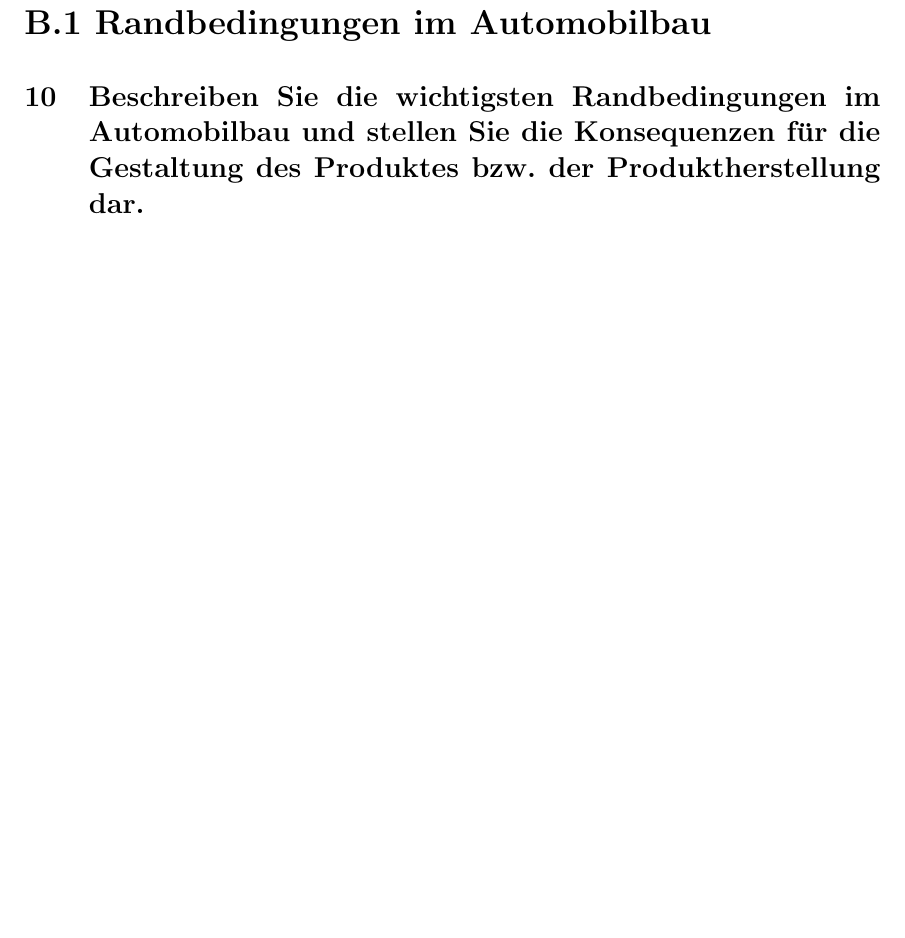
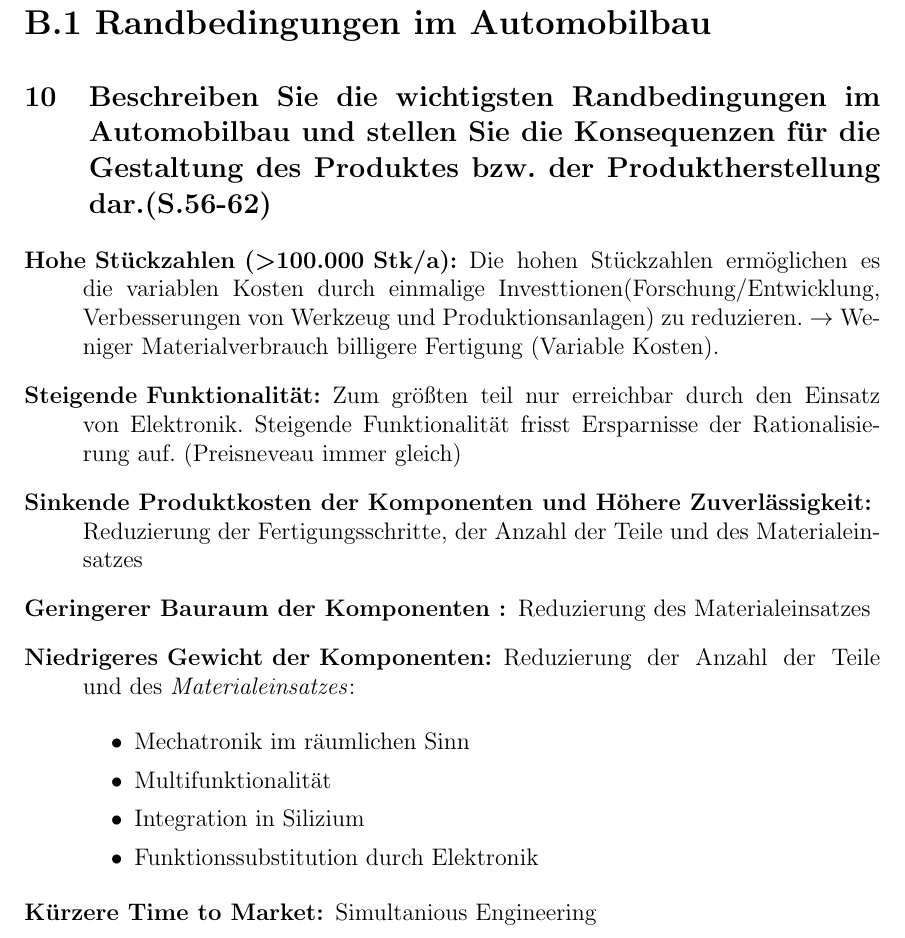
Before and after one commit to JenSte/robotikPO, a LaTeX document (poAusarbeitung.tex, which reads b1.tex): part of page 6 of 12, cut so that both start at the same text, the shorter picture padded with empty space. Compiled offline with pdfLaTeX.

Commit message:
b1 answered

```diff
--- a/b1.tex
+++ b/b1.tex
@@ -1,3 +1,31 @@
 \section*{B.1 Randbedingungen im Automobilbau}
 
-\subsection{Beschreiben Sie die wichtigsten Randbedingungen im Automobilbau und stellen Sie die Konsequenzen f\"ur die Gestaltung des Produktes bzw. der Produktherstellung dar.}
+\subsection{Beschreiben Sie die wichtigsten Randbedingungen im Automobilbau und stellen Sie die Konsequenzen f\"ur die Gestaltung des Produktes bzw. der Produktherstellung dar.(S.56-62)}
+\begin{description}
+  \item[Hohe Stückzahlen (\textgreater 100.000 Stk/a):]
+    Die hohen Stückzahlen ermöglichen es die variablen Kosten durch
+    einmalige Investtionen(Forschung/Entwicklung, Verbesserungen von
+    Werkzeug und Produktionsanlagen) zu reduzieren. $\rightarrow$
+    Weniger Materialverbrauch billigere Fertigung (Variable Kosten).
+  \item[Steigende Funktionalität:]
+    Zum größten teil nur erreichbar durch den Einsatz von Elektronik.
+    Steigende Funktionalität frisst Ersparnisse der Rationalisierung
+    auf. (Preisneveau immer gleich)
+  \item[Sinkende Produktkosten der Komponenten und Höhere Zuverlässigkeit:]
+    Reduzierung der Fertigungsschritte, der Anzahl der Teile und des Materialeinsatzes
+  \item[Geringerer Bauraum der Komponenten :]
+    Reduzierung des Materialeinsatzes
+  \item[Niedrigeres Gewicht der Komponenten:]
+    Reduzierung der Anzahl der Teile und des \emph{Materialeinsatzes}:
+
+    \begin{itemize}
+    \item Mechatronik im räumlichen Sinn
+    \item Multifunktionalität
+    \item Integration in Silizium
+    \item Funktionssubstitution durch Elektronik
+    \end{itemize}
+
+
+  \item[Kürzere Time to Market:]
+    Simultanious Engineering
+\end{description}
```
